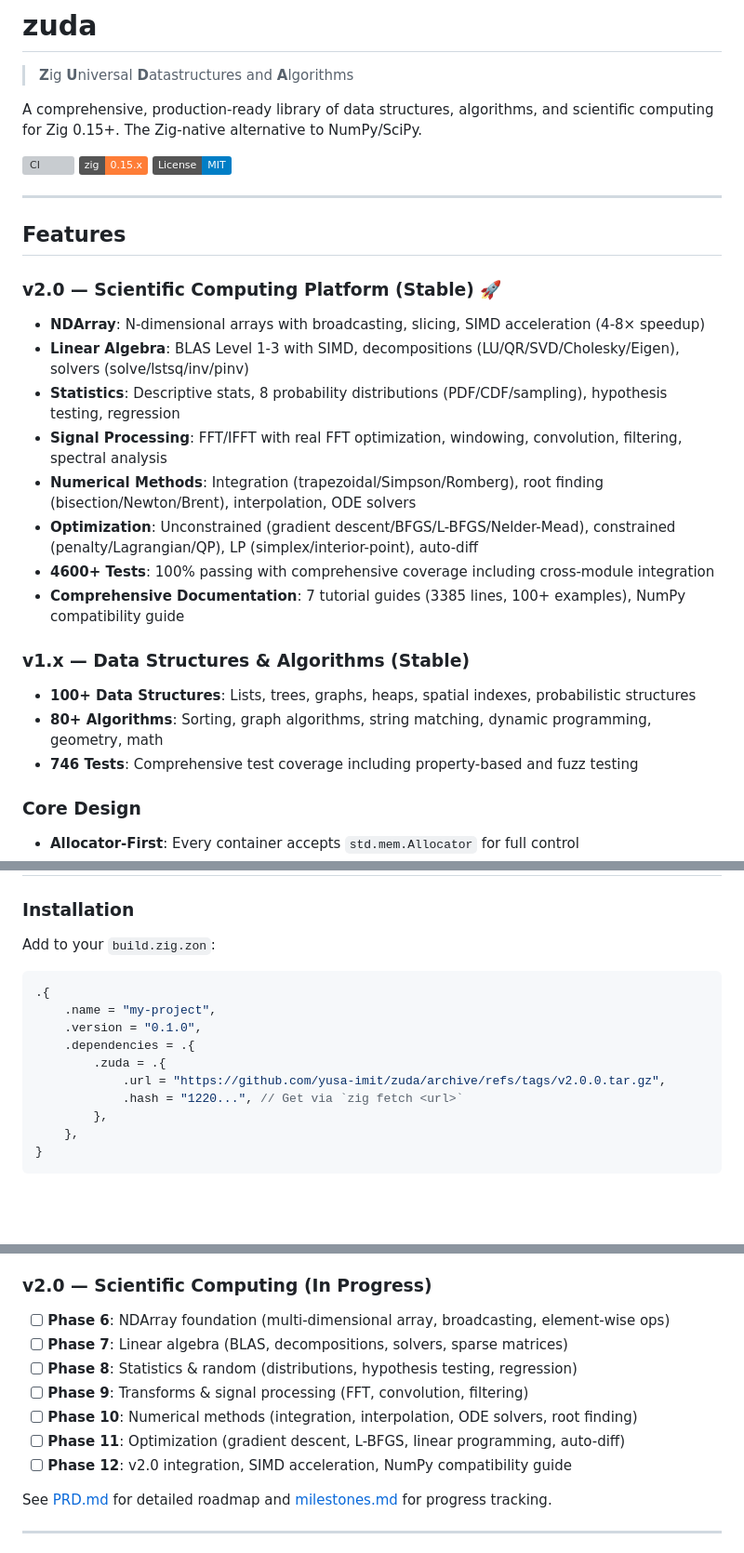
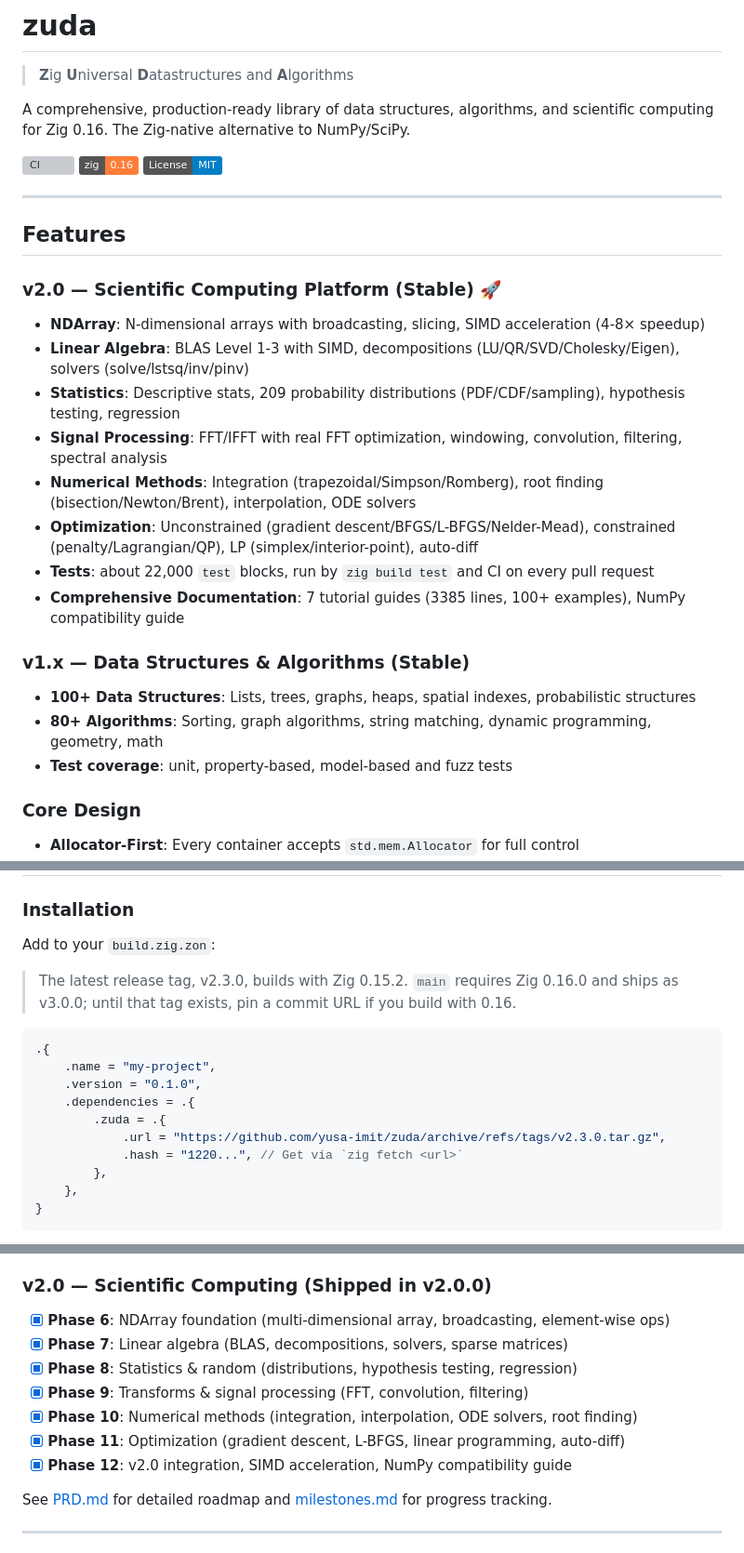
Before and after one commit to yusa-imit/zuda, a Markdown page: README.md, 3 parts joined by grey strips. Shown at 93% size. GitHub-like rendering; badges without logos; blank space fills up the shorter version; grey boxes are pictures that could not be loaded.

Commit message:
docs: make README claims match what the code and tests do (#83)
README said Zig 0.15, 8 distributions, 4600/746/701 tests, v2.0 in progress.
The code needs Zig 0.16, ships 209 distributions and about 22,000 test blocks,
and v2.0 shipped. Install snippet now names the latest tag and its Zig version.

Co-authored-by: Claude Sonnet 5.5 <noreply@anthropic.com>

````diff
--- a/README.md
+++ b/README.md
@@ -2,10 +2,10 @@
 
 > **Z**ig **U**niversal **D**atastructures and **A**lgorithms
 
-A comprehensive, production-ready library of data structures, algorithms, and scientific computing for Zig 0.15+. The Zig-native alternative to NumPy/SciPy.
+A comprehensive, production-ready library of data structures, algorithms, and scientific computing for Zig 0.16. The Zig-native alternative to NumPy/SciPy.
 
 [![CI](https://github.com/yusa-imit/zuda/actions/workflows/ci.yml/badge.svg)](https://github.com/yusa-imit/zuda/actions)
-[![Zig](https://img.shields.io/badge/zig-0.15.x-orange)](https://ziglang.org/)
+[![Zig](https://img.shields.io/badge/zig-0.16-orange)](https://ziglang.org/)
 [![License: MIT](https://img.shields.io/badge/License-MIT-blue.svg)](LICENSE)
 
 ---
@@ -15,17 +15,17 @@ A comprehensive, production-ready library of data structures, algorithms, and sc
 ### v2.0 — Scientific Computing Platform (Stable) 🚀
 - **NDArray**: N-dimensional arrays with broadcasting, slicing, SIMD acceleration (4-8× speedup)
 - **Linear Algebra**: BLAS Level 1-3 with SIMD, decompositions (LU/QR/SVD/Cholesky/Eigen), solvers (solve/lstsq/inv/pinv)
-- **Statistics**: Descriptive stats, 8 probability distributions (PDF/CDF/sampling), hypothesis testing, regression
+- **Statistics**: Descriptive stats, 209 probability distributions (PDF/CDF/sampling), hypothesis testing, regression
 - **Signal Processing**: FFT/IFFT with real FFT optimization, windowing, convolution, filtering, spectral analysis
 - **Numerical Methods**: Integration (trapezoidal/Simpson/Romberg), root finding (bisection/Newton/Brent), interpolation, ODE solvers
 - **Optimization**: Unconstrained (gradient descent/BFGS/L-BFGS/Nelder-Mead), constrained (penalty/Lagrangian/QP), LP (simplex/interior-point), auto-diff
-- **4600+ Tests**: 100% passing with comprehensive coverage including cross-module integration
+- **Tests**: about 22,000 `test` blocks, run by `zig build test` and CI on every pull request
 - **Comprehensive Documentation**: 7 tutorial guides (3385 lines, 100+ examples), NumPy compatibility guide
 
 ### v1.x — Data Structures & Algorithms (Stable)
 - **100+ Data Structures**: Lists, trees, graphs, heaps, spatial indexes, probabilistic structures
 - **80+ Algorithms**: Sorting, graph algorithms, string matching, dynamic programming, geometry, math
-- **746 Tests**: Comprehensive test coverage including property-based and fuzz testing
+- **Test coverage**: unit, property-based, model-based and fuzz tests
 
 ### Core Design
 - **Allocator-First**: Every container accepts `std.mem.Allocator` for full control
@@ -41,13 +41,16 @@ A comprehensive, production-ready library of data structures, algorithms, and sc
 
 Add to your `build.zig.zon`:
 
+> The latest release tag, v2.3.0, builds with Zig 0.15.2. `main` requires Zig 0.16.0 and ships as
+> v3.0.0; until that tag exists, pin a commit URL if you build with 0.16.
+
 ```zig
 .{
     .name = "my-project",
     .version = "0.1.0",
     .dependencies = .{
         .zuda = .{
-            .url = "https://github.com/yusa-imit/zuda/archive/refs/tags/v2.0.0.tar.gz",
+            .url = "https://github.com/yusa-imit/zuda/archive/refs/tags/v2.3.0.tar.gz",
             .hash = "1220...", // Get via `zig fetch <url>`
         },
     },
@@ -294,14 +297,14 @@ See [examples/FFI_README.md](examples/FFI_README.md) for Python, Node.js, and ot
 - [x] **Phase 5**: Concurrent, persistent, exotic, C API, FFI
 - [x] **v1.0**: Documentation, decision guides, consumer migration support
 
-### v2.0 — Scientific Computing (In Progress)
-- [ ] **Phase 6**: NDArray foundation (multi-dimensional array, broadcasting, element-wise ops)
-- [ ] **Phase 7**: Linear algebra (BLAS, decompositions, solvers, sparse matrices)
-- [ ] **Phase 8**: Statistics & random (distributions, hypothesis testing, regression)
-- [ ] **Phase 9**: Transforms & signal processing (FFT, convolution, filtering)
-- [ ] **Phase 10**: Numerical methods (integration, interpolation, ODE solvers, root finding)
-- [ ] **Phase 11**: Optimization (gradient descent, L-BFGS, linear programming, auto-diff)
-- [ ] **Phase 12**: v2.0 integration, SIMD acceleration, NumPy compatibility guide
+### v2.0 — Scientific Computing (Shipped in v2.0.0)
+- [x] **Phase 6**: NDArray foundation (multi-dimensional array, broadcasting, element-wise ops)
+- [x] **Phase 7**: Linear algebra (BLAS, decompositions, solvers, sparse matrices)
+- [x] **Phase 8**: Statistics & random (distributions, hypothesis testing, regression)
+- [x] **Phase 9**: Transforms & signal processing (FFT, convolution, filtering)
+- [x] **Phase 10**: Numerical methods (integration, interpolation, ODE solvers, root finding)
+- [x] **Phase 11**: Optimization (gradient descent, L-BFGS, linear programming, auto-diff)
+- [x] **Phase 12**: v2.0 integration, SIMD acceleration, NumPy compatibility guide
 
 See [PRD.md](docs/PRD.md) for detailed roadmap and [milestones.md](docs/milestones.md) for progress tracking.
 
````
Also changed, not shown: other parts of README.md (+2 -2 lines), CHANGELOG.md (+2 -0 lines).
